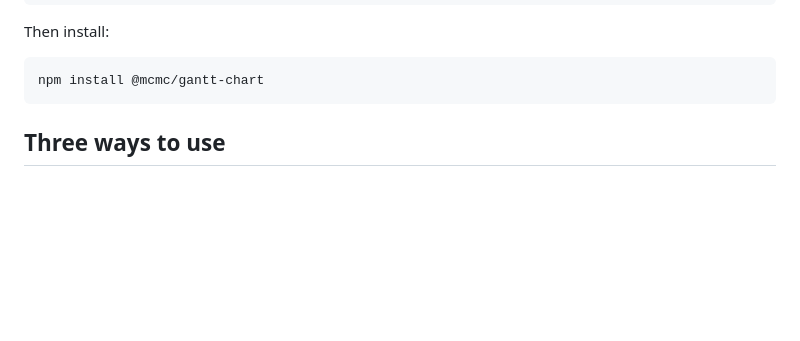
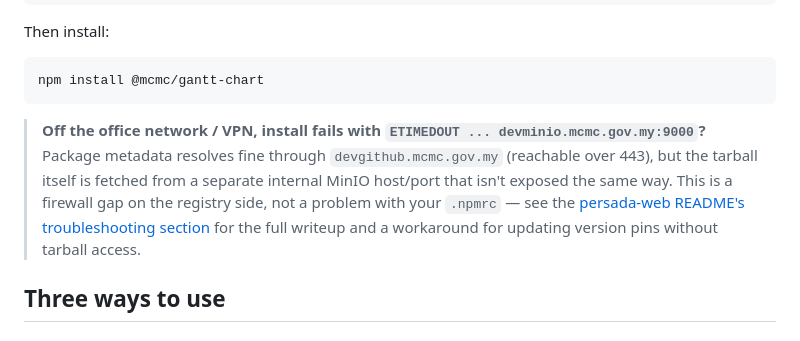
Before and after one commit to alfnajmi/mcmc-gantt-app, a Markdown page: sdk/README.md, the part around the change. GitHub-like rendering; blank space fills up the shorter version.

Commit message:
docs(sdk): note the devminio ETIMEDOUT install gotcha
Anyone installing @mcmc/gantt-chart off the office network can hit
ETIMEDOUT against devminio.mcmc.gov.my:9000 (tarball storage), even
though registry auth against devgithub.mcmc.gov.my works fine. Points
to the full writeup in persada-web's README.

Co-Authored-By: Claude Sonnet 5 <noreply@anthropic.com>

````diff
--- a/sdk/README.md
+++ b/sdk/README.md
@@ -90,6 +90,15 @@ Then install:
 ```bash
 npm install @mcmc/gantt-chart
 ```
+
+> **Off the office network / VPN, install fails with `ETIMEDOUT ... devminio.mcmc.gov.my:9000`?**
+> Package metadata resolves fine through `devgithub.mcmc.gov.my` (reachable over 443),
+> but the tarball itself is fetched from a separate internal MinIO host/port that isn't
+> exposed the same way. This is a firewall gap on the registry side, not a problem with
+> your `.npmrc` — see the [persada-web README's troubleshooting
+> section](https://devgithub.mcmc.gov.my/mcmc/persada-web/blob/staging/README.md#troubleshooting-etimedout-connecting-to-devminiomcmcgovmy)
+> for the full writeup and a workaround for updating version pins without tarball
+> access.
 
 ## Three ways to use
 
````
